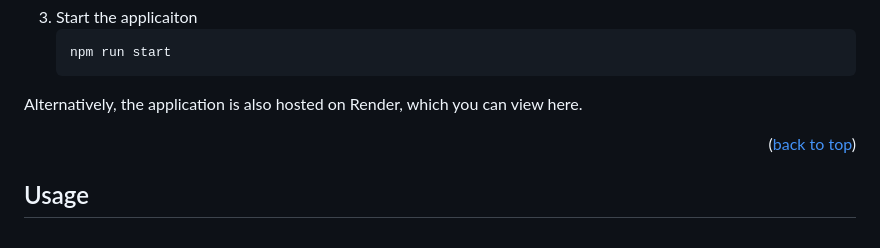
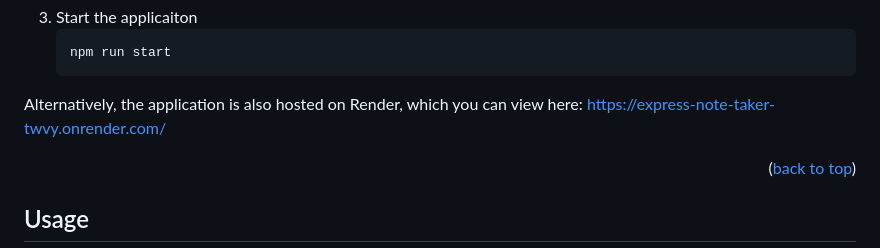
Before and after one commit to Nalipas/Express-Note-Taker, a Markdown page: README.md, the part around the change. Drawn GitHub-style.

````diff
--- a/README.md
+++ b/README.md
@@ -112,7 +112,8 @@ To run this application locally, <a href="https://nodejs.org/en/download/package
    ```
 
 
-Alternatively, the application is also hosted on Render, which you can view here.
+Alternatively, the application is also hosted on Render, which you can view here:
+https://express-note-taker-twvy.onrender.com/
 
 
 <p align="right">(<a href="#readme-top">back to top</a>)</p>
````
